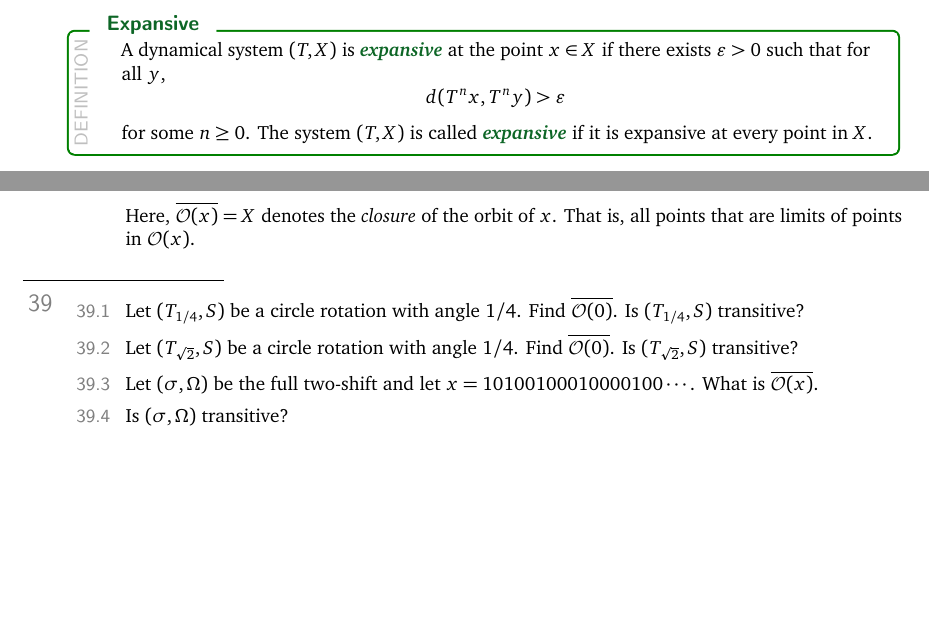
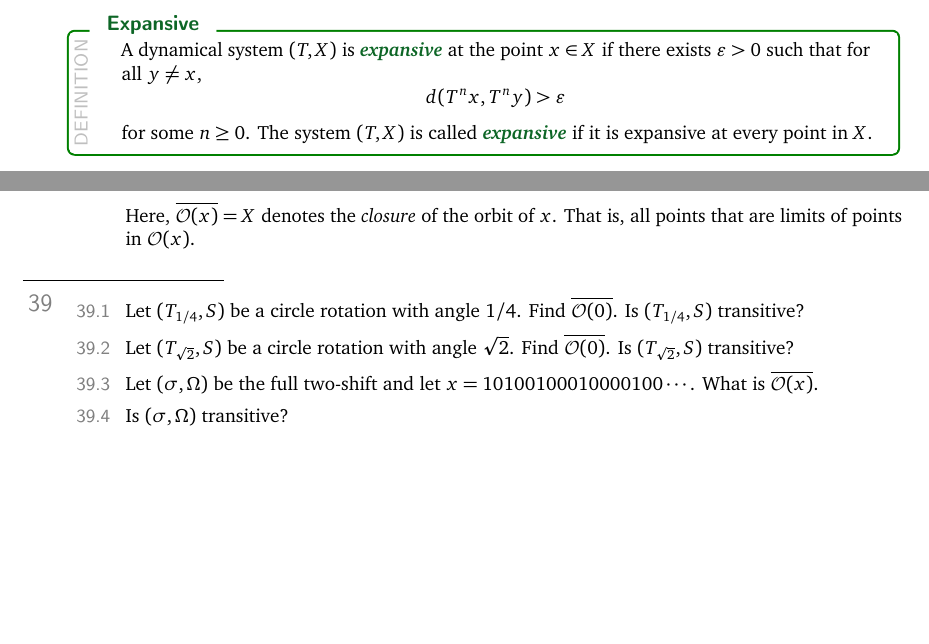
Before and after one commit to siefkenj/2020-MAT-335-webpage, a LaTeX document (notes/dynamics.tex): two parts of pages 29 and 30 of 32, joined at a grey line, cut so that both start at the same text. Compiled offline with pdfLaTeX.

Commit message:
Fixed typos

```diff
--- a/notes/dynamics.tex
+++ b/notes/dynamics.tex
@@ -1286,7 +1286,7 @@ copyright.
 	\newpage
 	\begin{definition}[Expansive]
 		A dynamical system $(T,X)$ is \emph{expansive} at the point $x\in X$ if there exists $\varepsilon>0$
-		such that for all $y$,
+		such that for all $y\neq x$,
 		\[
 			d(T^nx,T^ny) > \varepsilon
 		\]
@@ -1322,7 +1322,7 @@ copyright.
 	\begin{parts}
 		\item Let $(T_{1/4},S)$ be a circle rotation with angle $1/4$. Find $\overline{\mathcal O(0)}$.
 			Is $(T_{1/4},S)$ transitive?
-		\item Let $(T_{\sqrt{2}},S)$ be a circle rotation with angle $1/4$. Find $\overline{\mathcal O(0)}$.
+		\item Let $(T_{\sqrt{2}},S)$ be a circle rotation with angle $\sqrt{2}$. Find $\overline{\mathcal O(0)}$.
 			Is $(T_{\sqrt{2}},S)$ transitive?
 		\item Let $(\sigma, \Omega)$ be the full two-shift and let $x=10100100010000100\cdots$. What is
 			$\overline{\mathcal O(x)}$.
```
Also changed, not shown: homework/homework4.tex (+1 -1 lines), homework/homework4.pdf, notes/dynamics.pdf.
